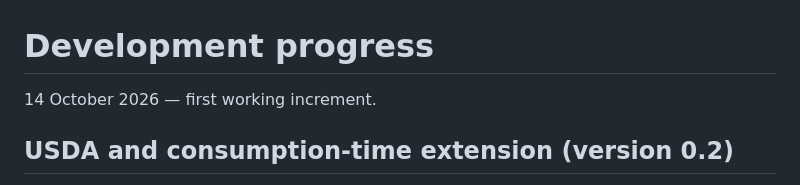
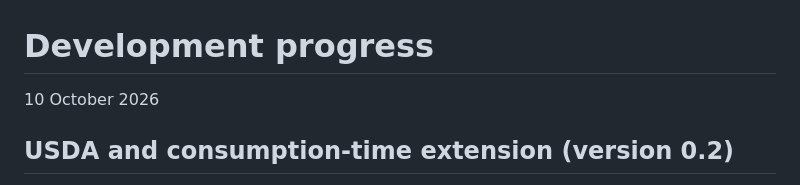
Before and after one commit to Kan-sar/nutriIntR, a Markdown page: docs/PROGRESS.md, the part around the change. Drawn GitHub-style.

```diff
--- a/docs/PROGRESS.md
+++ b/docs/PROGRESS.md
@@ -1,6 +1,6 @@
 # Development progress
 
-14 October 2026 — first working increment.
+10 October 2026
 
 ## USDA and consumption-time extension (version 0.2)
 
```
